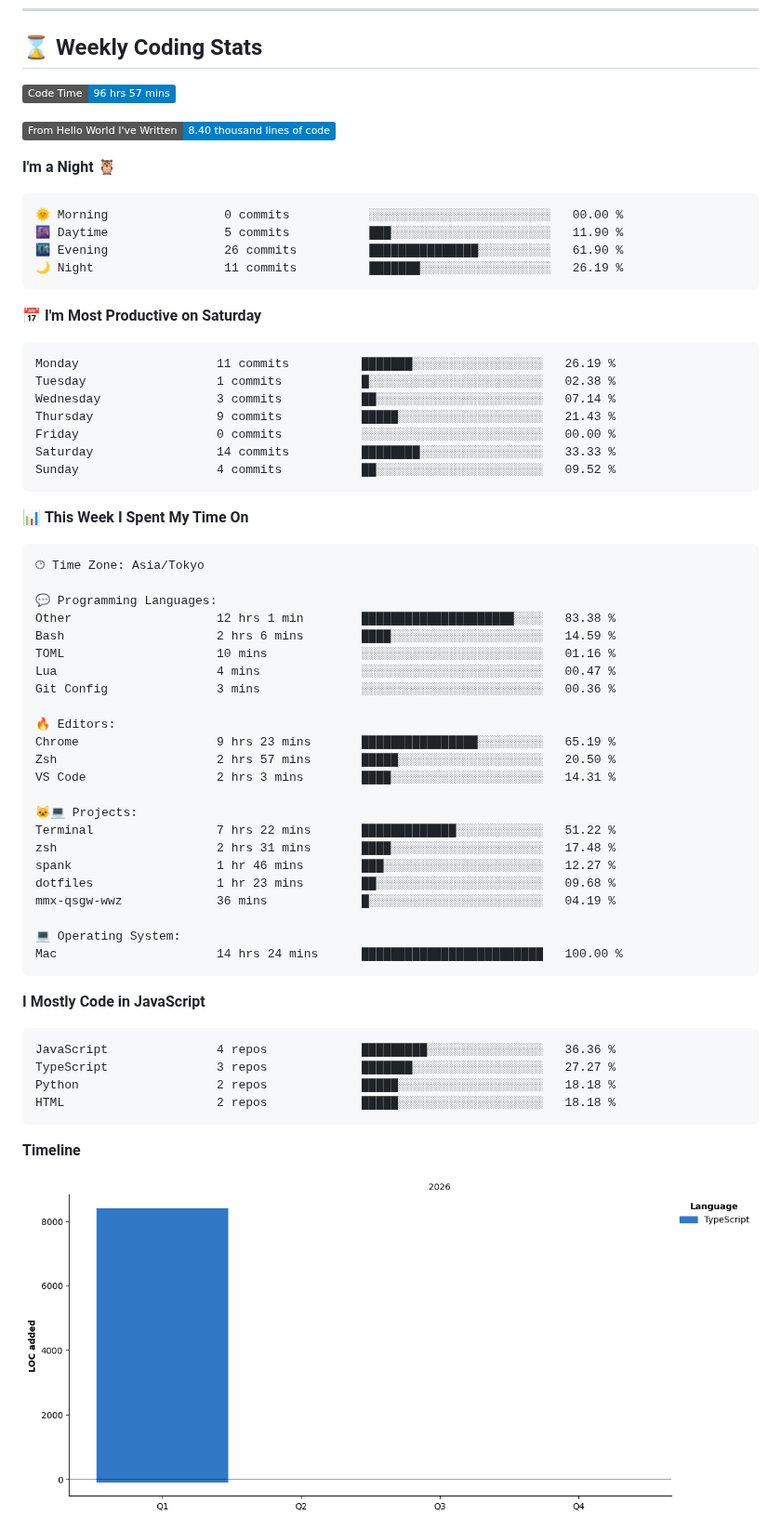
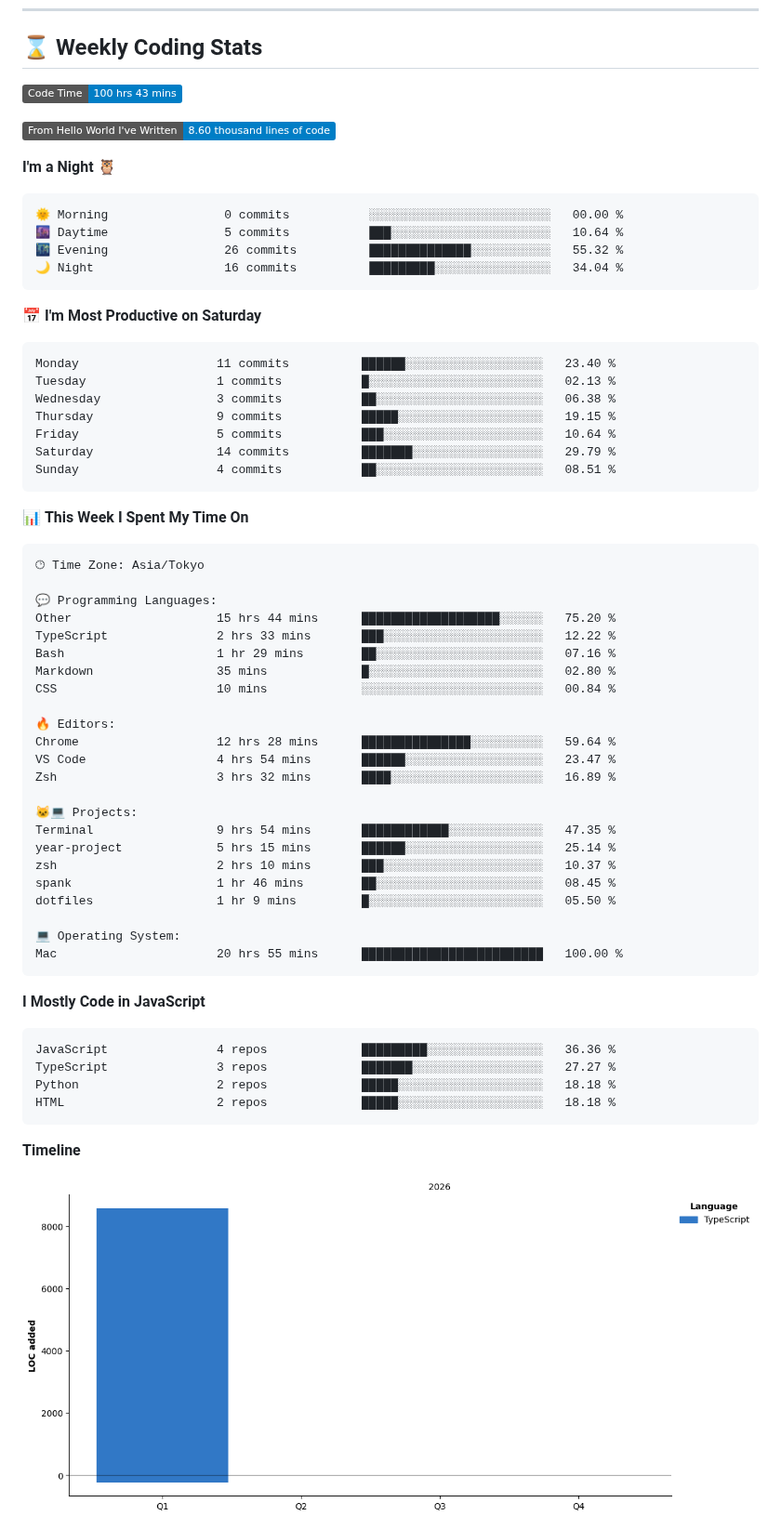
Before and after one commit to raiton-boo/raiton-boo, a Markdown page: README.md, the part around one of its changes. Shown at 93% size. GitHub-like rendering; pictures changed too: assets/bar_graph.png; badges without logos.

Commit message:
chore: update wakatime stats ⏳

````diff
--- a/README.md
+++ b/README.md
@@ -76,28 +76,28 @@
 ## :hourglass: Weekly Coding Stats
 
 <!--START_SECTION:waka-->
-![Code Time](http://img.shields.io/badge/Code%20Time-96%20hrs%2057%20mins-blue?style=flat)
+![Code Time](http://img.shields.io/badge/Code%20Time-100%20hrs%2043%20mins-blue?style=flat)
 
-![Lines of code](https://img.shields.io/badge/From%20Hello%20World%20I%27ve%20Written-8.40%20thousand%20lines%20of%20code-blue?style=flat)
+![Lines of code](https://img.shields.io/badge/From%20Hello%20World%20I%27ve%20Written-8.60%20thousand%20lines%20of%20code-blue?style=flat)
 
 **I'm a Night 🦉**
 
 ```text
 🌞 Morning                0 commits           ░░░░░░░░░░░░░░░░░░░░░░░░░   00.00 %
-🌆 Daytime                5 commits           ███░░░░░░░░░░░░░░░░░░░░░░   11.90 %
-🌃 Evening                26 commits          ███████████████░░░░░░░░░░   61.90 %
-🌙 Night                  11 commits          ███████░░░░░░░░░░░░░░░░░░   26.19 %
+🌆 Daytime                5 commits           ███░░░░░░░░░░░░░░░░░░░░░░   10.64 %
+🌃 Evening                26 commits          ██████████████░░░░░░░░░░░   55.32 %
+🌙 Night                  16 commits          █████████░░░░░░░░░░░░░░░░   34.04 %
 ```
 📅 **I'm Most Productive on Saturday**
 
 ```text
-Monday                   11 commits          ███████░░░░░░░░░░░░░░░░░░   26.19 %
-Tuesday                  1 commits           █░░░░░░░░░░░░░░░░░░░░░░░░   02.38 %
-Wednesday                3 commits           ██░░░░░░░░░░░░░░░░░░░░░░░   07.14 %
-Thursday                 9 commits           █████░░░░░░░░░░░░░░░░░░░░   21.43 %
-Friday                   0 commits           ░░░░░░░░░░░░░░░░░░░░░░░░░   00.00 %
-Saturday                 14 commits          ████████░░░░░░░░░░░░░░░░░   33.33 %
-Sunday                   4 commits           ██░░░░░░░░░░░░░░░░░░░░░░░   09.52 %
+Monday                   11 commits          ██████░░░░░░░░░░░░░░░░░░░   23.40 %
+Tuesday                  1 commits           █░░░░░░░░░░░░░░░░░░░░░░░░   02.13 %
+Wednesday                3 commits           ██░░░░░░░░░░░░░░░░░░░░░░░   06.38 %
+Thursday                 9 commits           █████░░░░░░░░░░░░░░░░░░░░   19.15 %
+Friday                   5 commits           ███░░░░░░░░░░░░░░░░░░░░░░   10.64 %
+Saturday                 14 commits          ███████░░░░░░░░░░░░░░░░░░   29.79 %
+Sunday                   4 commits           ██░░░░░░░░░░░░░░░░░░░░░░░   08.51 %
 ```
 
 
@@ -107,26 +107,26 @@ Sunday                   4 commits           ██░░░░░░░░░
 🕑︎ Time Zone: Asia/Tokyo
 
 💬 Programming Languages:
-Other                    12 hrs 1 min        █████████████████████░░░░   83.38 %
-Bash                     2 hrs 6 mins        ████░░░░░░░░░░░░░░░░░░░░░   14.59 %
-TOML                     10 mins             ░░░░░░░░░░░░░░░░░░░░░░░░░   01.16 %
-Lua                      4 mins              ░░░░░░░░░░░░░░░░░░░░░░░░░   00.47 %
-Git Config               3 mins              ░░░░░░░░░░░░░░░░░░░░░░░░░   00.36 %
+Other                    15 hrs 44 mins      ███████████████████░░░░░░   75.20 %
+TypeScript               2 hrs 33 mins       ███░░░░░░░░░░░░░░░░░░░░░░   12.22 %
+Bash                     1 hr 29 mins        ██░░░░░░░░░░░░░░░░░░░░░░░   07.16 %
+Markdown                 35 mins             █░░░░░░░░░░░░░░░░░░░░░░░░   02.80 %
+CSS                      10 mins             ░░░░░░░░░░░░░░░░░░░░░░░░░   00.84 %
 
 🔥 Editors:
-Chrome                   9 hrs 23 mins       ████████████████░░░░░░░░░   65.19 %
-Zsh                      2 hrs 57 mins       █████░░░░░░░░░░░░░░░░░░░░   20.50 %
-VS Code                  2 hrs 3 mins        ████░░░░░░░░░░░░░░░░░░░░░   14.31 %
+Chrome                   12 hrs 28 mins      ███████████████░░░░░░░░░░   59.64 %
+VS Code                  4 hrs 54 mins       ██████░░░░░░░░░░░░░░░░░░░   23.47 %
+Zsh                      3 hrs 32 mins       ████░░░░░░░░░░░░░░░░░░░░░   16.89 %
 
 🐱‍💻 Projects:
-Terminal                 7 hrs 22 mins       █████████████░░░░░░░░░░░░   51.22 %
-zsh                      2 hrs 31 mins       ████░░░░░░░░░░░░░░░░░░░░░   17.48 %
-spank                    1 hr 46 mins        ███░░░░░░░░░░░░░░░░░░░░░░   12.27 %
-dotfiles                 1 hr 23 mins        ██░░░░░░░░░░░░░░░░░░░░░░░   09.68 %
-mmx-qsgw-wwz             36 mins             █░░░░░░░░░░░░░░░░░░░░░░░░   04.19 %
+Terminal                 9 hrs 54 mins       ████████████░░░░░░░░░░░░░   47.35 %
+year-project             5 hrs 15 mins       ██████░░░░░░░░░░░░░░░░░░░   25.14 %
+zsh                      2 hrs 10 mins       ███░░░░░░░░░░░░░░░░░░░░░░   10.37 %
+spank                    1 hr 46 mins        ██░░░░░░░░░░░░░░░░░░░░░░░   08.45 %
+dotfiles                 1 hr 9 mins         █░░░░░░░░░░░░░░░░░░░░░░░░   05.50 %
 
 💻 Operating System:
-Mac                      14 hrs 24 mins      █████████████████████████   100.00 %
+Mac                      20 hrs 55 mins      █████████████████████████   100.00 %
 ```
 
 **I Mostly Code in JavaScript**
````
Also changed, not shown: other parts of README.md (+1 -1 lines).
